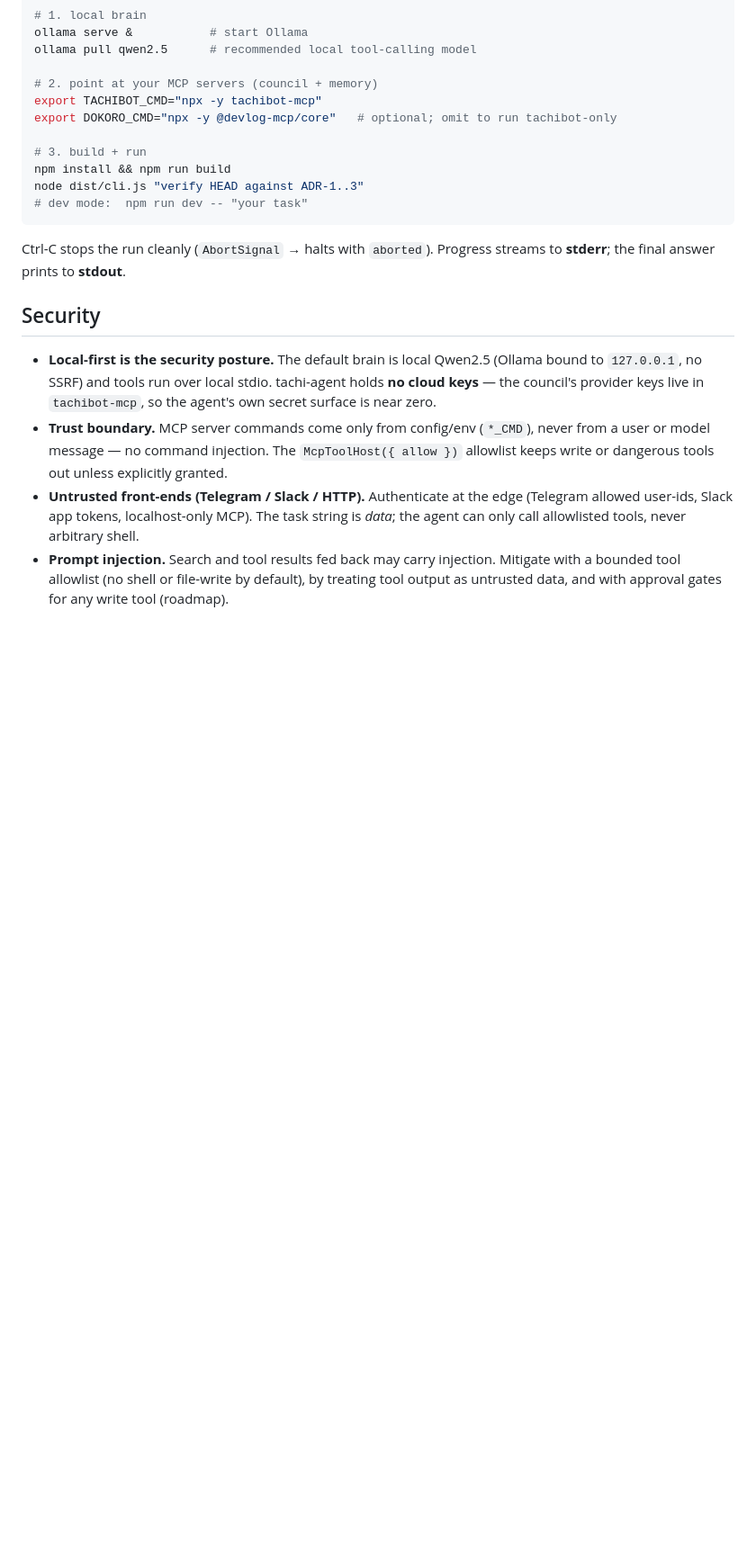
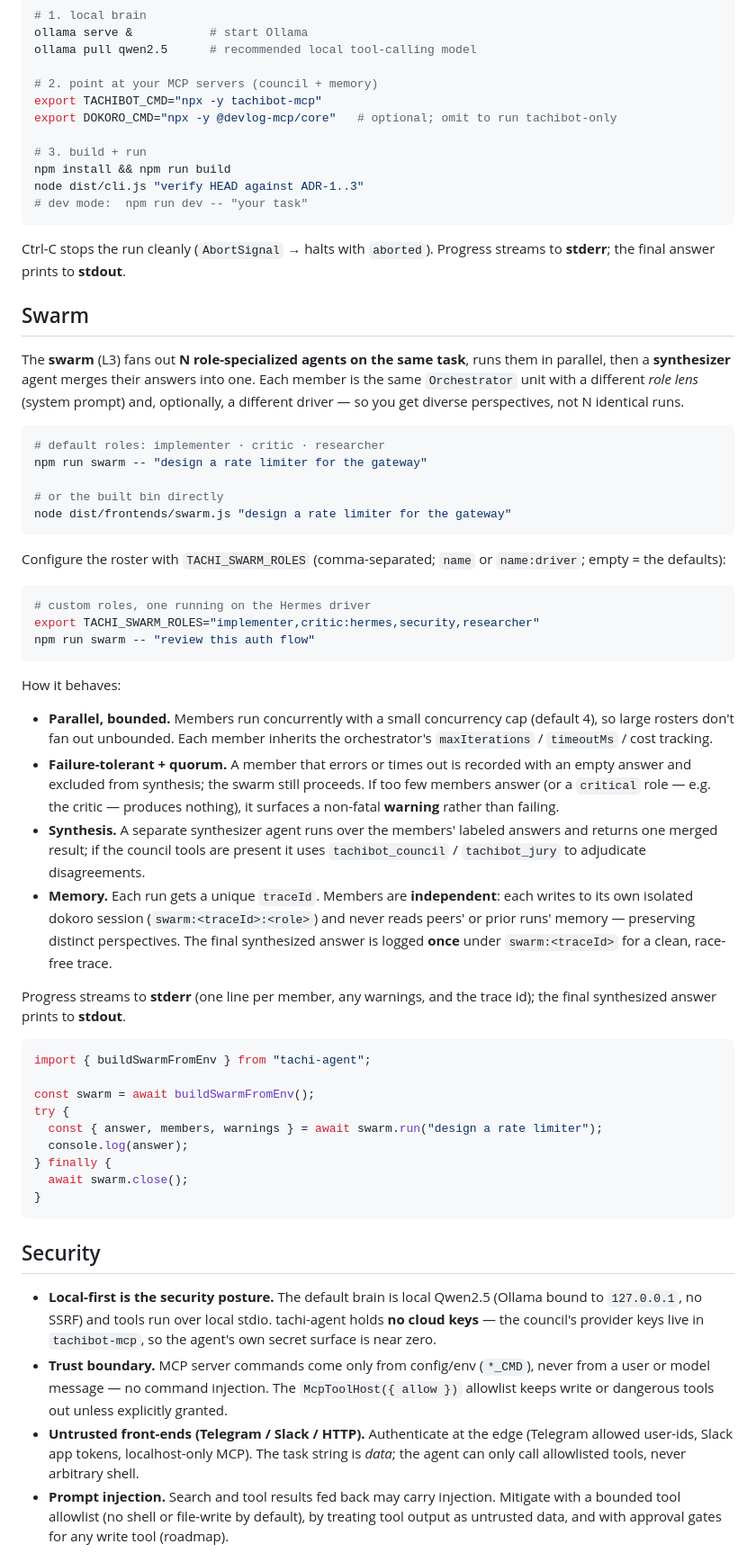
Before and after one commit to byPawel/tachi-agent, a Markdown page: README.md, the part around one of its changes. Shown at 90% size. Rendered like a GitHub page; blank space fills up the shorter version.

Commit message:
docs(swarm): README — mark L3 shipped + add Swarm section (usage, config, behavior, memory)

````diff
--- a/README.md
+++ b/README.md
@@ -74,6 +75,62 @@ node dist/cli.js "verify HEAD against ADR-1..3"
 ```
 
 Ctrl-C stops the run cleanly (`AbortSignal` → halts with `aborted`). Progress streams to **stderr**; the final answer prints to **stdout**.
+
+## Swarm
+
+The **swarm** (L3) fans out **N role-specialized agents on the same task**, runs them in
+parallel, then a **synthesizer** agent merges their answers into one. Each member is the
+same `Orchestrator` unit with a different *role lens* (system prompt) and, optionally, a
+different driver — so you get diverse perspectives, not N identical runs.
+
+```bash
+# default roles: implementer · critic · researcher
+npm run swarm -- "design a rate limiter for the gateway"
+
+# or the built bin directly
+node dist/frontends/swarm.js "design a rate limiter for the gateway"
+```
+
+Configure the roster with `TACHI_SWARM_ROLES` (comma-separated; `name` or `name:driver`;
+empty = the defaults):
+
+```bash
+# custom roles, one running on the Hermes driver
+export TACHI_SWARM_ROLES="implementer,critic:hermes,security,researcher"
+npm run swarm -- "review this auth flow"
+```
+
+How it behaves:
+
+- **Parallel, bounded.** Members run concurrently with a small concurrency cap (default 4),
+  so large rosters don't fan out unbounded. Each member inherits the orchestrator's
+  `maxIterations` / `timeoutMs` / cost tracking.
+- **Failure-tolerant + quorum.** A member that errors or times out is recorded with an empty
+  answer and excluded from synthesis; the swarm still proceeds. If too few members answer (or
+  a `critical` role — e.g. the critic — produces nothing), it surfaces a non-fatal **warning**
+  rather than failing.
+- **Synthesis.** A separate synthesizer agent runs over the members' labeled answers and
+  returns one merged result; if the council tools are present it uses `tachibot_council` /
+  `tachibot_jury` to adjudicate disagreements.
+- **Memory.** Each run gets a unique `traceId`. Members are **independent**: each writes to its
+  own isolated dokoro session (`swarm:<traceId>:<role>`) and never reads peers' or prior runs'
+  memory — preserving distinct perspectives. The final synthesized answer is logged **once**
+  under `swarm:<traceId>` for a clean, race-free trace.
+
+Progress streams to **stderr** (one line per member, any warnings, and the trace id); the
+final synthesized answer prints to **stdout**.
+
+```ts
+import { buildSwarmFromEnv } from "tachi-agent";
+
+const swarm = await buildSwarmFromEnv();
+try {
+  const { answer, members, warnings } = await swarm.run("design a rate limiter");
+  console.log(answer);
+} finally {
+  await swarm.close();
+}
+```
 
 ## Security
 
````
Also changed, not shown: other parts of README.md (+4 -3 lines).
